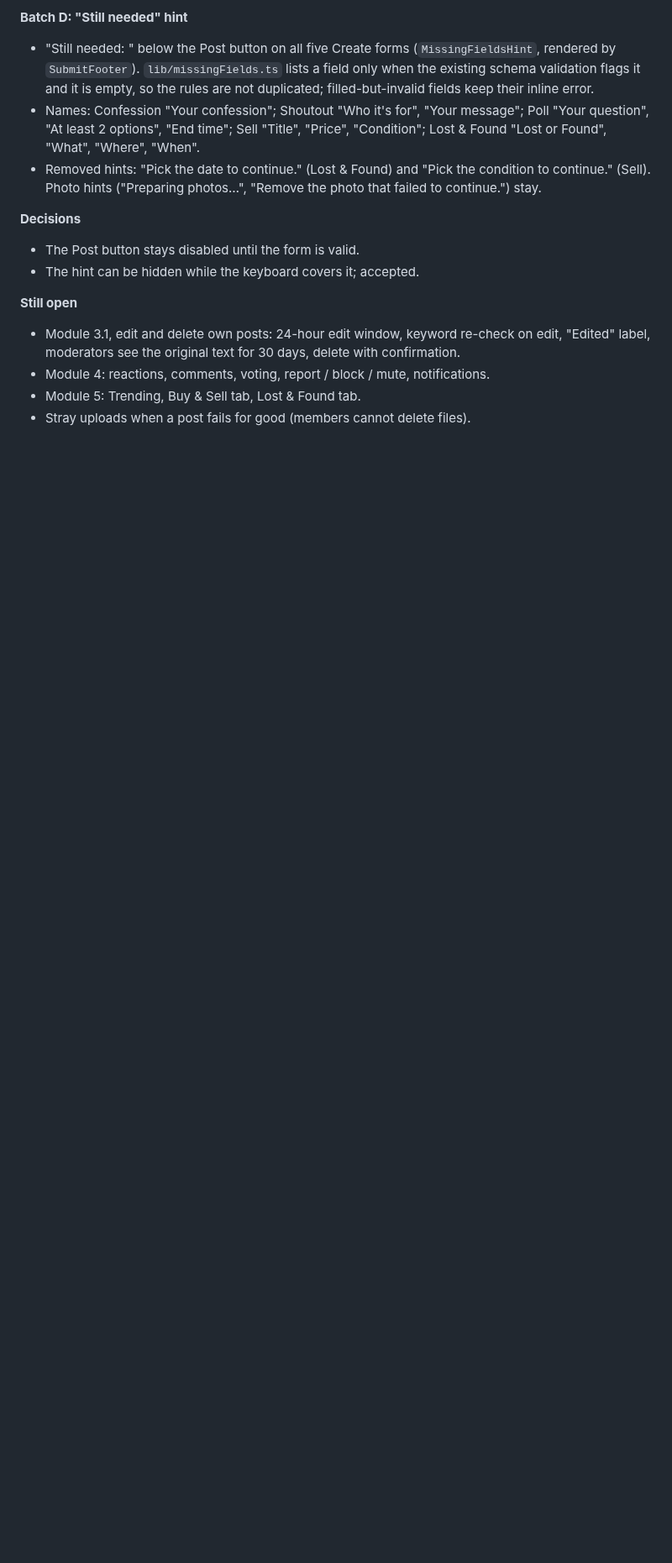
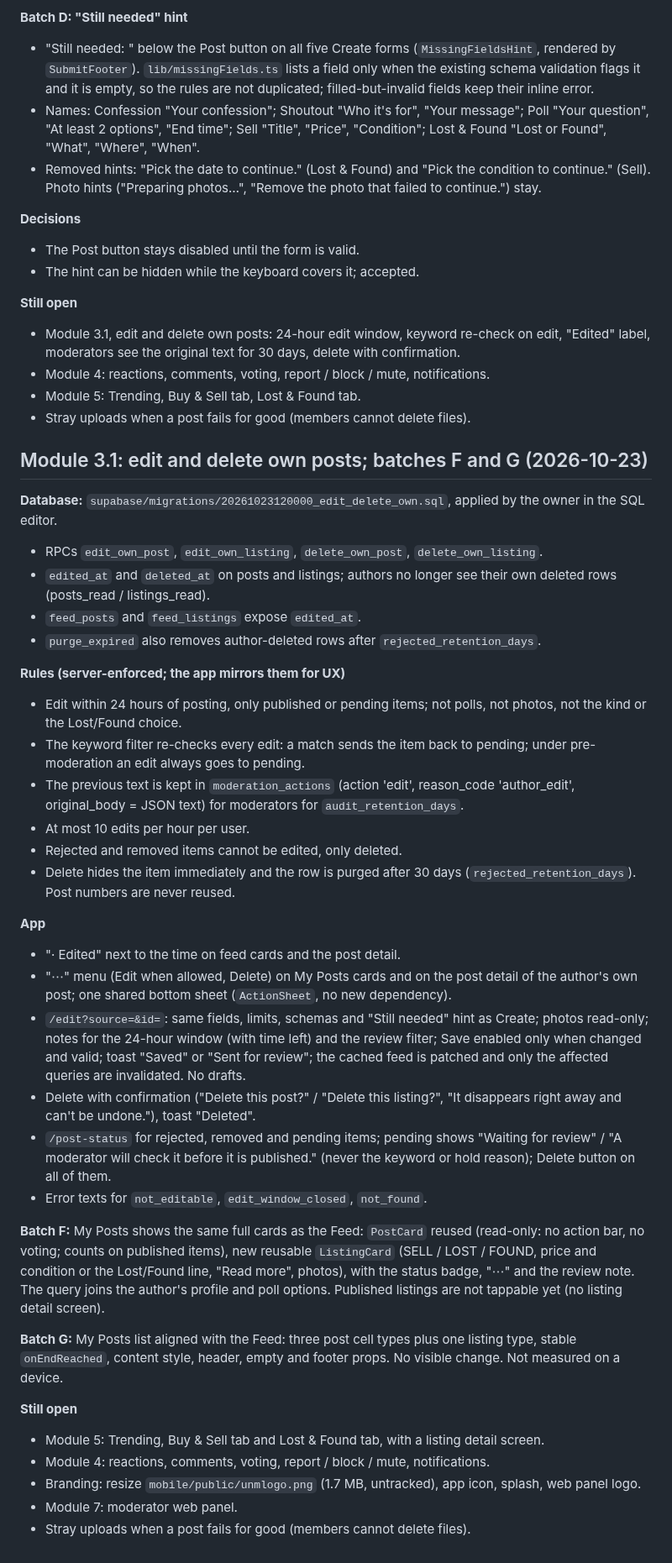
Before and after one commit to djmirontos/unmconfession, a Markdown page: docs/PROGRESS.md, the part around the change. Shown at 84% size. Rendered like a GitHub page; blank space fills up the shorter version.

Commit message:
docs: record Module 3.1 and batches F and G
- Edit/delete migration, server rules, app screens and menus.
- My Posts full cards and list alignment; open items (Modules 4, 5, 7, branding).

Co-Authored-By: Claude Sonnet 5.5 <noreply@anthropic.com>
Claude-Session: https://claude.ai/code/session_01G15n5YzVuWSEWT1u1hE9MS

```diff
--- a/docs/PROGRESS.md
+++ b/docs/PROGRESS.md
@@ -189,3 +189,38 @@
 - Module 4: reactions, comments, voting, report / block / mute, notifications.
 - Module 5: Trending, Buy & Sell tab, Lost & Found tab.
 - Stray uploads when a post fails for good (members cannot delete files).
+
+## Module 3.1: edit and delete own posts; batches F and G (2026-10-23)
+
+**Database:** `supabase/migrations/20261023120000_edit_delete_own.sql`, applied by the owner in the SQL editor.
+- RPCs `edit_own_post`, `edit_own_listing`, `delete_own_post`, `delete_own_listing`.
+- `edited_at` and `deleted_at` on posts and listings; authors no longer see their own deleted rows (posts_read / listings_read).
+- `feed_posts` and `feed_listings` expose `edited_at`.
+- `purge_expired` also removes author-deleted rows after `rejected_retention_days`.
+
+**Rules (server-enforced; the app mirrors them for UX)**
+- Edit within 24 hours of posting, only published or pending items; not polls, not photos, not the kind or the Lost/Found choice.
+- The keyword filter re-checks every edit: a match sends the item back to pending; under pre-moderation an edit always goes to pending.
+- The previous text is kept in `moderation_actions` (action 'edit', reason_code 'author_edit', original_body = JSON text) for moderators for `audit_retention_days`.
+- At most 10 edits per hour per user.
+- Rejected and removed items cannot be edited, only deleted.
+- Delete hides the item immediately and the row is purged after 30 days (`rejected_retention_days`). Post numbers are never reused.
+
+**App**
+- "· Edited" next to the time on feed cards and the post detail.
+- "⋯" menu (Edit when allowed, Delete) on My Posts cards and on the post detail of the author's own post; one shared bottom sheet (`ActionSheet`, no new dependency).
+- `/edit?source=&id=`: same fields, limits, schemas and "Still needed" hint as Create; photos read-only; notes for the 24-hour window (with time left) and the review filter; Save enabled only when changed and valid; toast "Saved" or "Sent for review"; the cached feed is patched and only the affected queries are invalidated. No drafts.
+- Delete with confirmation ("Delete this post?" / "Delete this listing?", "It disappears right away and can't be undone."), toast "Deleted".
+- `/post-status` for rejected, removed and pending items; pending shows "Waiting for review" / "A moderator will check it before it is published." (never the keyword or hold reason); Delete button on all of them.
+- Error texts for `not_editable`, `edit_window_closed`, `not_found`.
+
+**Batch F:** My Posts shows the same full cards as the Feed: `PostCard` reused (read-only: no action bar, no voting; counts on published items), new reusable `ListingCard` (SELL / LOST / FOUND, price and condition or the Lost/Found line, "Read more", photos), with the status badge, "⋯" and the review note. The query joins the author's profile and poll options. Published listings are not tappable yet (no listing detail screen).
+
+**Batch G:** My Posts list aligned with the Feed: three post cell types plus one listing type, stable `onEndReached`, content style, header, empty and footer props. No visible change. Not measured on a device.
+
+**Still open**
+- Module 5: Trending, Buy & Sell tab and Lost & Found tab, with a listing detail screen.
+- Module 4: reactions, comments, voting, report / block / mute, notifications.
+- Branding: resize `mobile/public/unmlogo.png` (1.7 MB, untracked), app icon, splash, web panel logo.
+- Module 7: moderator web panel.
+- Stray uploads when a post fails for good (members cannot delete files).
```
